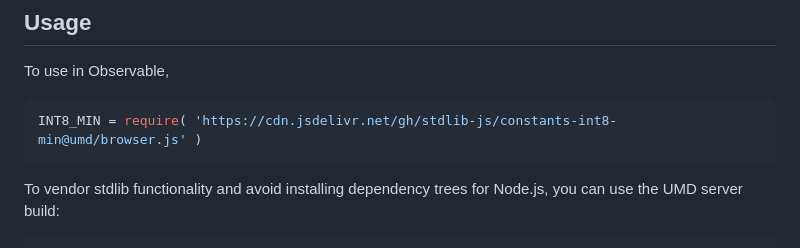
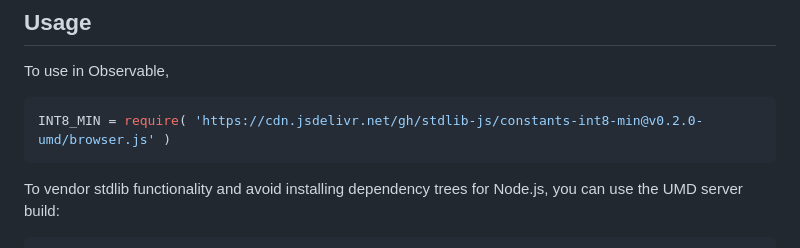
Before and after one commit to stdlib-js/constants-int8-min, a Markdown page: README.md, the part around the change printed below. Drawn GitHub-style.

Commit message:
Update README.md for UMD bundle v0.2.0

````diff
--- a/README.md
+++ b/README.md
@@ -44,7 +44,7 @@ limitations under the License.
 To use in Observable,
 
 ```javascript
-INT8_MIN = require( 'https://cdn.jsdelivr.net/gh/stdlib-js/constants-int8-min@umd/browser.js' )
+INT8_MIN = require( 'https://cdn.jsdelivr.net/gh/stdlib-js/constants-int8-min@v0.2.0-umd/browser.js' )
 ```
 
 To vendor stdlib functionality and avoid installing dependency trees for Node.js, you can use the UMD server build:
````
Also changed, not shown: other parts of README.md (+2 -2 lines).
